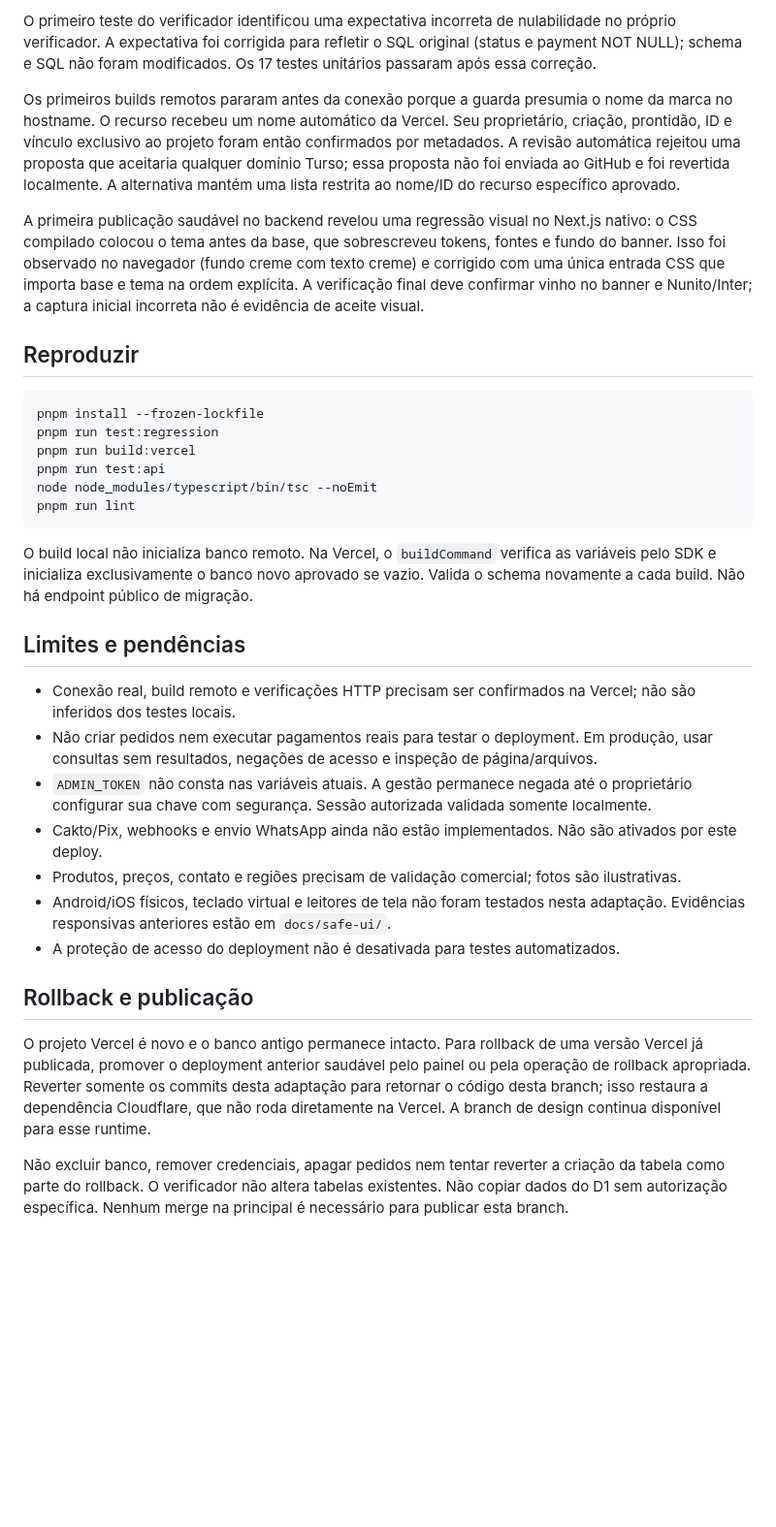
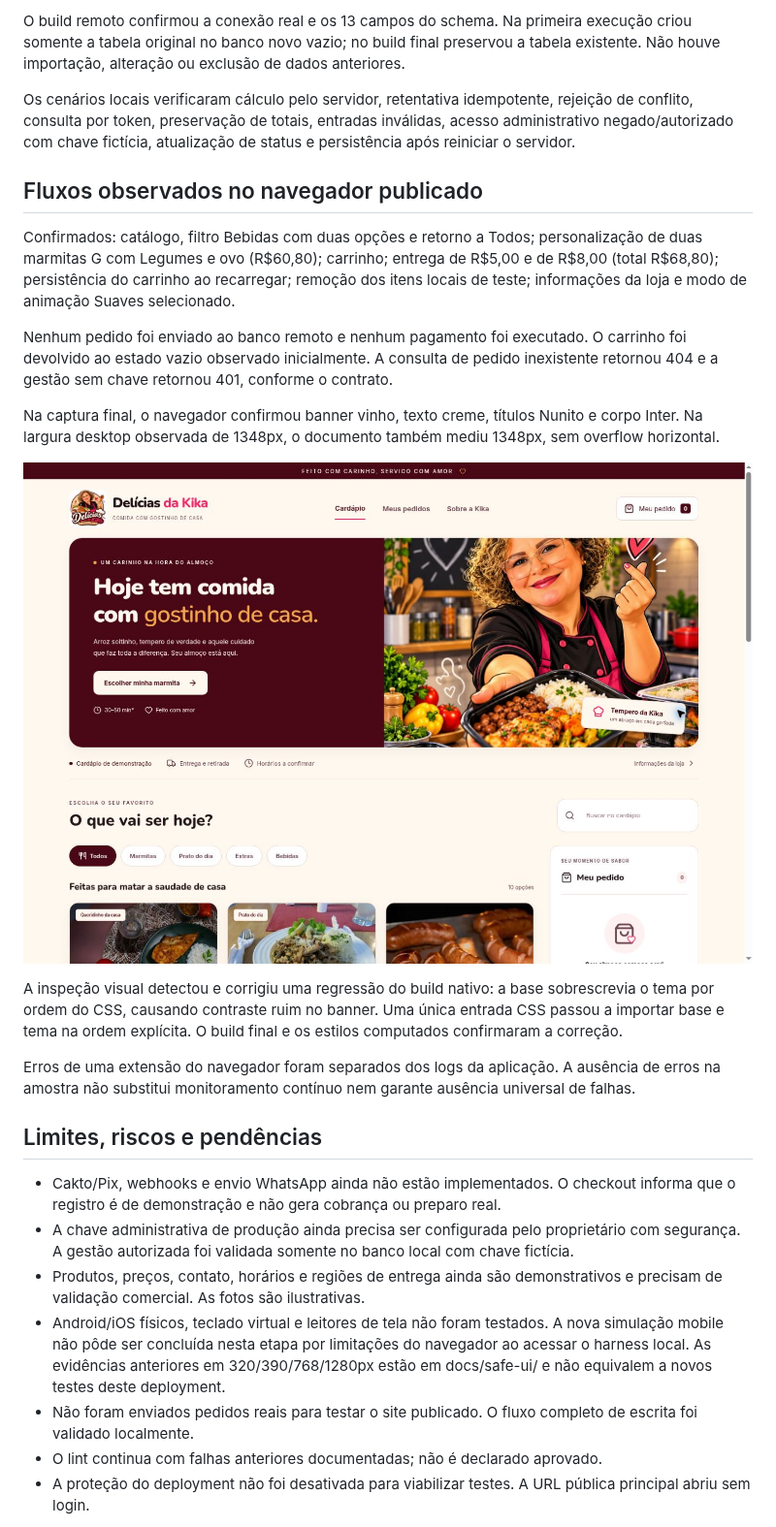
Before and after one commit to niccolasreis-lab/delicidasdakika, a Markdown page: docs/VERCEL-VALIDATION.md, the part around one of its changes. Shown at 97% size. Rendered like a GitHub page; pictures changed too: docs/vercel-final-desktop.jpg (added); blank space fills up the shorter version.

````diff
--- a/docs/VERCEL-VALIDATION.md
+++ b/docs/VERCEL-VALIDATION.md
@@ -42,36 +40,29 @@ Integração confirma: página e imagens de marca; total R$68,80 calculado pelo
 
-O primeiro teste do verificador identificou uma expectativa incorreta de nulabilidade no próprio verificador. A expectativa foi corrigida para refletir o SQL original (status e payment NOT NULL); schema e SQL não foram modificados. Os 17 testes unitários passaram após essa correção.
+O build remoto confirmou a conexão real e os 13 campos do schema. Na primeira execução criou somente a tabela original no banco novo vazio; no build final preservou a tabela existente. Não houve importação, alteração ou exclusão de dados anteriores.
 
-Os primeiros builds remotos pararam antes da conexão porque a guarda presumia o nome da marca no hostname. O recurso recebeu um nome automático da Vercel. Seu proprietário, criação, prontidão, ID e vínculo exclusivo ao projeto foram então confirmados por metadados. A revisão automática rejeitou uma proposta que aceitaria qualquer domínio Turso; essa proposta não foi enviada ao GitHub e foi revertida localmente. A alternativa mantém uma lista restrita ao nome/ID do recurso específico aprovado.
+Os cenários locais verificaram cálculo pelo servidor, retentativa idempotente, rejeição de conflito, consulta por token, preservação de totais, entradas inválidas, acesso administrativo negado/autorizado com chave fictícia, atualização de status e persistência após reiniciar o servidor.
 
-A primeira publicação saudável no backend revelou uma regressão visual no Next.js nativo: o CSS compilado colocou o tema antes da base, que sobrescreveu tokens, fontes e fundo do banner. Isso foi observado no navegador (fundo creme com texto creme) e corrigido com uma única entrada CSS que importa base e tema na ordem explícita. A verificação final deve confirmar vinho no banner e Nunito/Inter; a captura inicial incorreta não é evidência de aceite visual.
+## Fluxos observados no navegador publicado
 
-## Reproduzir
+Confirmados: catálogo, filtro Bebidas com duas opções e retorno a Todos; personalização de duas marmitas G com Legumes e ovo (R$60,80); carrinho; entrega de R$5,00 e de R$8,00 (total R$68,80); persistência do carrinho ao recarregar; remoção dos itens locais de teste; informações da loja e modo de animação Suaves selecionado.
 
-```bash
-pnpm install --frozen-lockfile
-pnpm run test:regression
-pnpm run build:vercel
-pnpm run test:api
-node node_modules/typescript/bin/tsc --noEmit
-pnpm run lint
-```
+Nenhum pedido foi enviado ao banco remoto e nenhum pagamento foi executado. O carrinho foi devolvido ao estado vazio observado inicialmente. A consulta de pedido inexistente retornou 404 e a gestão sem chave retornou 401, conforme o contrato.
 
-O build local não inicializa banco remoto. Na Vercel, o `buildCommand` verifica as variáveis pelo SDK e inicializa exclusivamente o banco novo aprovado se vazio. Valida o schema novamente a cada build. Não há endpoint público de migração.
+Na captura final, o navegador confirmou banner vinho, texto creme, títulos Nunito e corpo Inter. Na largura desktop observada de 1348px, o documento também mediu 1348px, sem overflow horizontal.
 
-## Limites e pendências
+![Página publicada após correção do tema](vercel-final-desktop.jpg)
 
-- Conexão real, build remoto e verificações HTTP precisam ser confirmados na Vercel; não são inferidos dos testes locais.
-- Não criar pedidos nem executar pagamentos reais para testar o deployment. Em produção, usar consultas sem resultados, negações de acesso e inspeção de página/arquivos.
-- `ADMIN_TOKEN` não consta nas variáveis atuais. A gestão permanece negada até o proprietário configurar sua chave com segurança. Sessão autorizada validada somente localmente.
-- Cakto/Pix, webhooks e envio WhatsApp ainda não estão implementados. Não são ativados por este deploy.
-- Produtos, preços, contato e regiões precisam de validação comercial; fotos são ilustrativas.
-- Android/iOS físicos, teclado virtual e leitores de tela não foram testados nesta adaptação. Evidências responsivas anteriores estão em `docs/safe-ui/`.
-- A proteção de acesso do deployment não é desativada para testes automatizados.
+A inspeção visual detectou e corrigiu uma regressão do build nativo: a base sobrescrevia o tema por ordem do CSS, causando contraste ruim no banner. Uma única entrada CSS passou a importar base e tema na ordem explícita. O build final e os estilos computados confirmaram a correção.
 
-## Rollback e publicação
+Erros de uma extensão do navegador foram separados dos logs da aplicação. A ausência de erros na amostra não substitui monitoramento contínuo nem garante ausência universal de falhas.
 
-O projeto Vercel é novo e o banco antigo permanece intacto. Para rollback de uma versão Vercel já publicada, promover o deployment anterior saudável pelo painel ou pela operação de rollback apropriada. Reverter somente os commits desta adaptação para retornar o código desta branch; isso restaura a dependência Cloudflare, que não roda diretamente na Vercel. A branch de design continua disponível para esse runtime.
+## Limites, riscos e pendências
 
-Não excluir banco, remover credenciais, apagar pedidos nem tentar reverter a criação da tabela como parte do rollback. O verificador não altera tabelas existentes. Não copiar dados do D1 sem autorização específica. Nenhum merge na principal é necessário para publicar esta branch.
+- Cakto/Pix, webhooks e envio WhatsApp ainda não estão implementados. O checkout informa que o registro é de demonstração e não gera cobrança ou preparo real.
+- A chave administrativa de produção ainda precisa ser configurada pelo proprietário com segurança. A gestão autorizada foi validada somente no banco local com chave fictícia.
+- Produtos, preços, contato, horários e regiões de entrega ainda são demonstrativos e precisam de validação comercial. As fotos são ilustrativas.
+- Android/iOS físicos, teclado virtual e leitores de tela não foram testados. A nova simulação mobile não pôde ser concluída nesta etapa por limitações do navegador ao acessar o harness local. As evidências anteriores em 320/390/768/1280px estão em docs/safe-ui/ e não equivalem a novos testes deste deployment.
+- Não foram enviados pedidos reais para testar o site publicado. O fluxo completo de escrita foi validado localmente.
+- O lint continua com falhas anteriores documentadas; não é declarado aprovado.
+- A proteção do deployment não foi desativada para viabilizar testes. A URL pública principal abriu sem login.
 
````
Also changed, not shown: other parts of docs/VERCEL-VALIDATION.md (+58 -32 lines), 1 other file.
